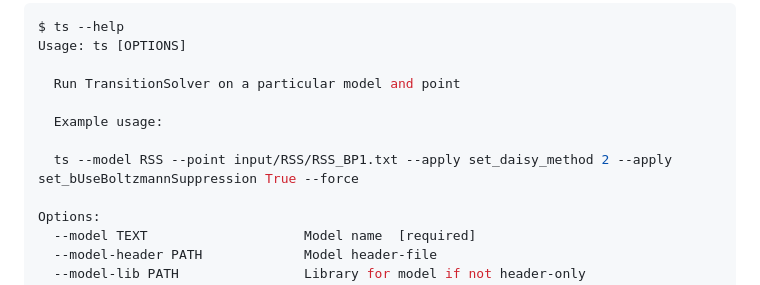
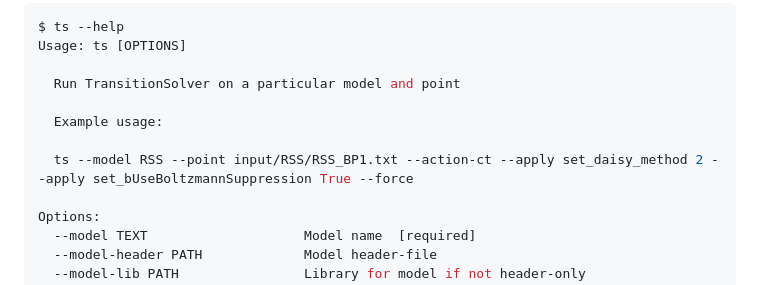
Before and after one commit to TransitionSolver/TransitionSolver, a Markdown page: README.md, the part around the change. Rendered like a GitHub page.

Commit message:
put CT on in example whilke we fix the problem with PT example

```diff
--- a/README.md
+++ b/README.md
@@ -46,7 +46,7 @@ Usage: ts [OPTIONS]
 
   Example usage:
 
-  ts --model RSS --point input/RSS/RSS_BP1.txt --apply set_daisy_method 2 --apply set_bUseBoltzmannSuppression True --force
+  ts --model RSS --point input/RSS/RSS_BP1.txt --action-ct --apply set_daisy_method 2 --apply set_bUseBoltzmannSuppression True --force
 
 Options:
   --model TEXT                    Model name  [required]
```
